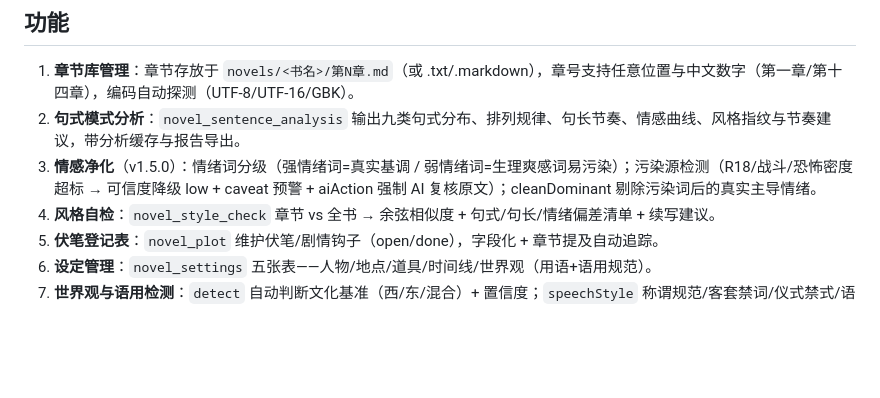
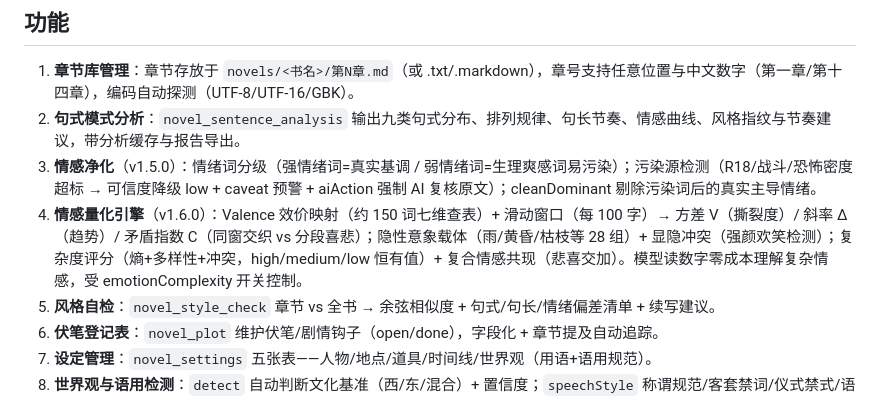
Before and after one commit to siweina/dsh-novel-writer, a Markdown page: README.md, the part around the change. Rendered like a GitHub page; blank space fills up the shorter version.

Commit message:
docs: add v1.6.0 emotion quantification (zh)

```diff
--- a/README.md
+++ b/README.md
@@ -37,6 +37,7 @@ dsh plugin --profile web add github:siweina/dsh-novel-writer#main
 1. **章节库管理**：章节存放于 `novels/<书名>/第N章.md`（或 .txt/.markdown），章号支持任意位置与中文数字（第一章/第十四章），编码自动探测（UTF-8/UTF-16/GBK）。
 2. **句式模式分析**：`novel_sentence_analysis` 输出九类句式分布、排列规律、句长节奏、情感曲线、风格指纹与节奏建议，带分析缓存与报告导出。
 3. **情感净化**（v1.5.0）：情绪词分级（强情绪词=真实基调 / 弱情绪词=生理爽感词易污染）；污染源检测（R18/战斗/恐怖密度超标 → 可信度降级 low + caveat 预警 + aiAction 强制 AI 复核原文）；cleanDominant 剔除污染词后的真实主导情绪。
+4. **情感量化引擎**（v1.6.0）：Valence 效价映射（约 150 词七维查表）+ 滑动窗口（每 100 字）→ 方差 V（撕裂度）/ 斜率 Δ（趋势）/ 矛盾指数 C（同窗交织 vs 分段喜悲）；隐性意象载体（雨/黄昏/枯枝等 28 组）+ 显隐冲突（强颜欢笑检测）；复杂度评分（熵+多样性+冲突，high/medium/low 恒有值）+ 复合情感共现（悲喜交加）。模型读数字零成本理解复杂情感，受 emotionComplexity 开关控制。
 4. **风格自检**：`novel_style_check` 章节 vs 全书 → 余弦相似度 + 句式/句长/情绪偏差清单 + 续写建议。
 5. **伏笔登记表**：`novel_plot` 维护伏笔/剧情钩子（open/done），字段化 + 章节提及自动追踪。
 6. **设定管理**：`novel_settings` 五张表——人物/地点/道具/时间线/世界观（用语+语用规范）。
```
